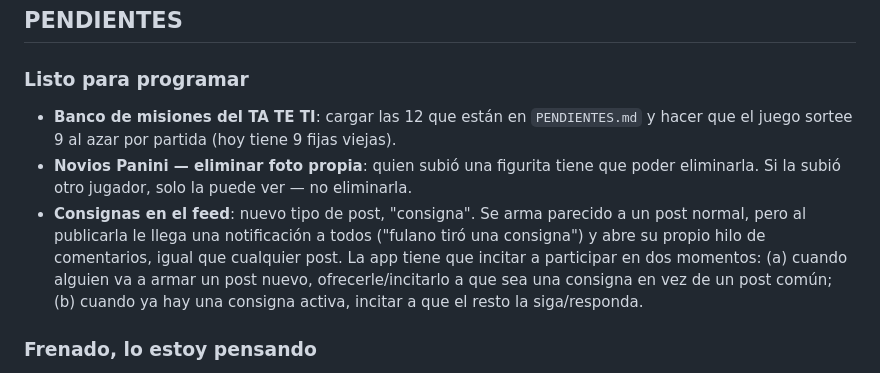
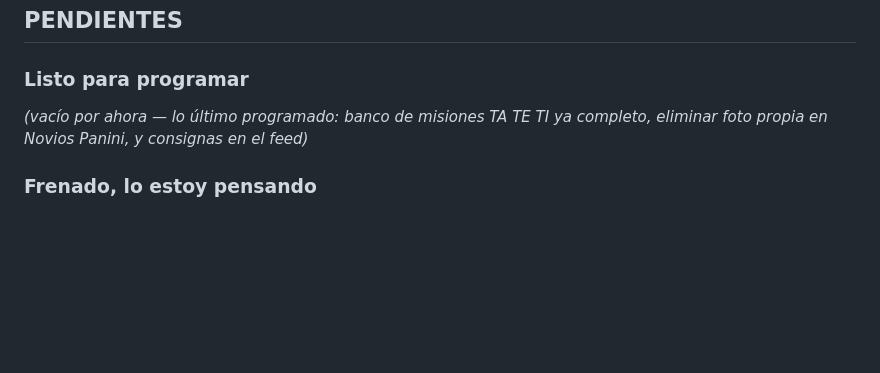
Before and after one commit to javiervirkel-ops/el-centro, a Markdown page: CLAUDE.md, the part around the change. Rendered like a GitHub page; blank space fills up the shorter version.

Commit message:
doc: marcar como hechos los 3 pendientes programados

```diff
--- a/CLAUDE.md
+++ b/CLAUDE.md
@@ -198,16 +198,8 @@ y poner los puntos en cero. El **modo tablet** también entra con esa clave.
 ## PENDIENTES
 
 ### Listo para programar
-- **Banco de misiones del TA TE TI**: cargar las 12 que están en `PENDIENTES.md` y hacer que
-  el juego sortee 9 al azar por partida (hoy tiene 9 fijas viejas).
-- **Novios Panini — eliminar foto propia**: quien subió una figurita tiene que poder
-  eliminarla. Si la subió otro jugador, solo la puede ver — no eliminarla.
-- **Consignas en el feed**: nuevo tipo de post, "consigna". Se arma parecido a un post
-  normal, pero al publicarla le llega una notificación a todos ("fulano tiró una consigna")
-  y abre su propio hilo de comentarios, igual que cualquier post. La app tiene que incitar a
-  participar en dos momentos: (a) cuando alguien va a armar un post nuevo, ofrecerle/incitarlo
-  a que sea una consigna en vez de un post común; (b) cuando ya hay una consigna activa,
-  incitar a que el resto la siga/responda.
+_(vacío por ahora — lo último programado: banco de misiones TA TE TI ya completo,
+eliminar foto propia en Novios Panini, y consignas en el feed)_
 
 ### Frenado, lo estoy pensando
 - **Cuestionario del login**: 3 preguntas de 2 opciones al elegir tu nombre, que te clasifican
```
